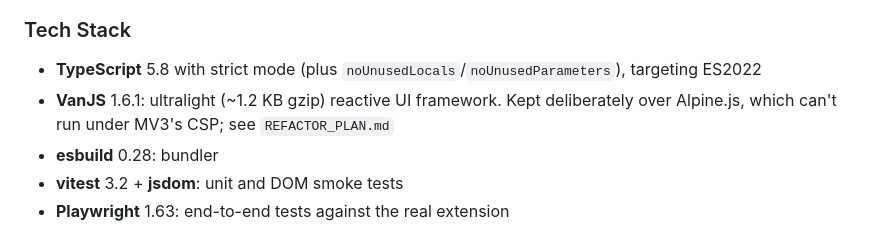
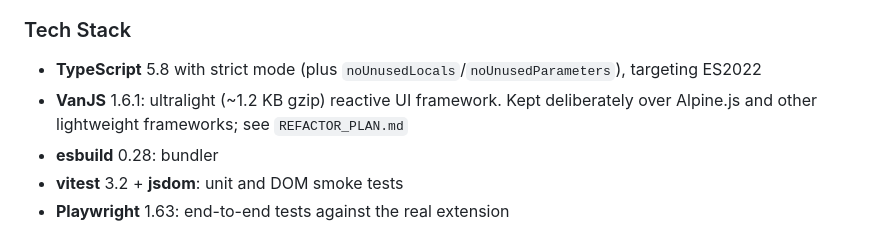
Before and after one commit to nmai/zero-state, a Markdown page: CLAUDE.md, the part around the change. GitHub-like rendering.

```diff
--- a/CLAUDE.md
+++ b/CLAUDE.md
@@ -37,7 +37,7 @@ There is no linter. The only CI is the release workflow (`.github/workflows/rele
 ### Tech Stack
 
 - **TypeScript** 5.8 with strict mode (plus `noUnusedLocals`/`noUnusedParameters`), targeting ES2022
-- **VanJS** 1.6.1: ultralight (~1.2 KB gzip) reactive UI framework. Kept deliberately over Alpine.js, which can't run under MV3's CSP; see `REFACTOR_PLAN.md`
+- **VanJS** 1.6.1: ultralight (~1.2 KB gzip) reactive UI framework. Kept deliberately over Alpine.js and other lightweight frameworks; see `REFACTOR_PLAN.md`
 - **esbuild** 0.28: bundler
 - **vitest** 3.2 + **jsdom**: unit and DOM smoke tests
 - **Playwright** 1.63: end-to-end tests against the real extension
```
Also changed, not shown: REFACTOR_PLAN.md (+12 -2 lines).
